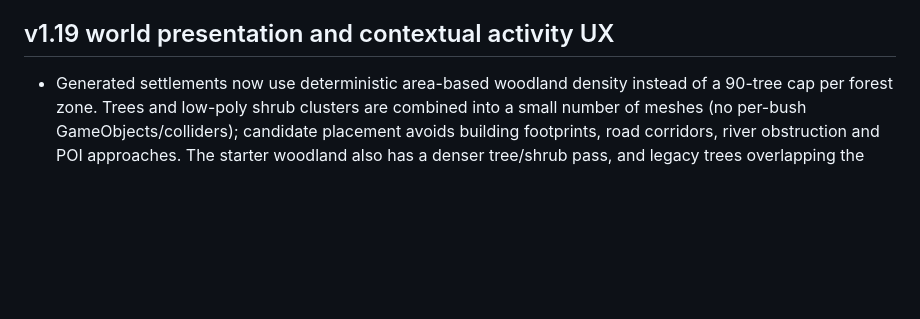
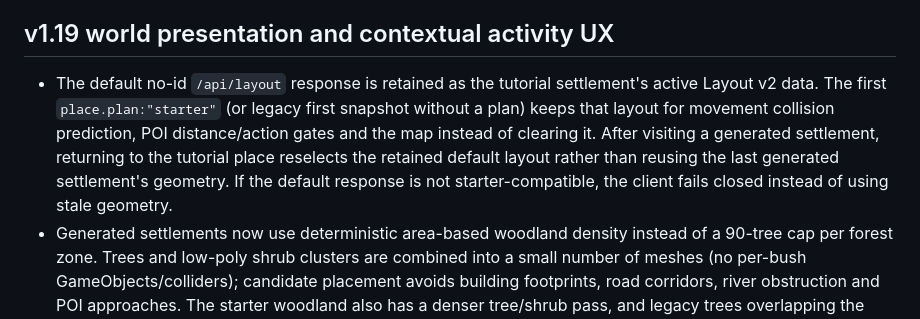
Before and after one commit to IskatelApelsinov/pogranichye, a Markdown page: 2-client/game/README.md, the part around the change. Rendered like a GitHub page; blank space fills up the shorter version.

Commit message:
Document retained starter Layout v2 gameplay data

```diff
--- a/2-client/game/README.md
+++ b/2-client/game/README.md
@@ -149,6 +149,7 @@ The source has **not yet been compiled or run inside Unity Editor 6000.6.7f1**.
 
 ## v1.19 world presentation and contextual activity UX
 
+- The default no-id `/api/layout` response is retained as the tutorial settlement's active Layout v2 data. The first `place.plan:"starter"` (or legacy first snapshot without a plan) keeps that layout for movement collision prediction, POI distance/action gates and the map instead of clearing it. After visiting a generated settlement, returning to the tutorial place reselects the retained default layout rather than reusing the last generated settlement's geometry. If the default response is not starter-compatible, the client fails closed instead of using stale geometry.
 - Generated settlements now use deterministic area-based woodland density instead of a 90-tree cap per forest zone. Trees and low-poly shrub clusters are combined into a small number of meshes (no per-bush GameObjects/colliders); candidate placement avoids building footprints, road corridors, river obstruction and POI approaches. The starter woodland also has a denser tree/shrub pass, and legacy trees overlapping the settlement core/buildings/paths are culled.
 - Public generated buildings (tavern, smithy, granary and market) receive two-sided facade signs using the server-provided building name; the tutorial tavern sign now reads **КОРЧМА** and is larger.
 - The settlement map has a 1×–4× zoom control. Above 1× it follows the player's current local position; off-screen geometry is clipped instead of being clamped to the map edge.
```
